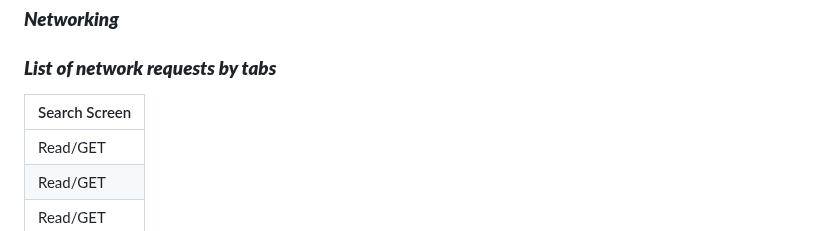
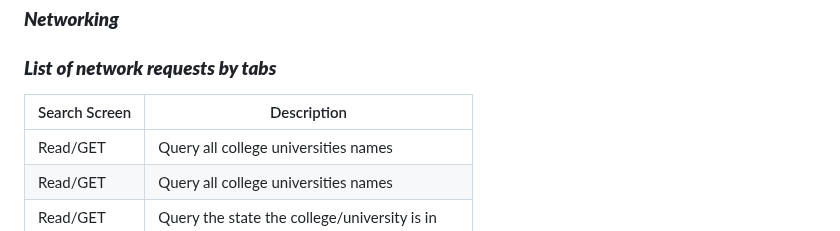
Before and after one commit to TheTechBrothers/CampQuest, a Markdown page: README.md, the part around the change. Rendered like a GitHub page.

```diff
--- a/README.md
+++ b/README.md
@@ -189,8 +189,8 @@ About Us – Users (guest or registered) can read about CampQuest’s purpose an
 
 ### ***List of network requests by tabs***
 
-| Search Screen |
-| --- |
+| Search Screen | Description |
+| --- | --- |
 | Read/GET | Query all college universities names |
 | Read/GET | Query all college universities names |
 | Read/GET | Query the state the college/university is in |
```
